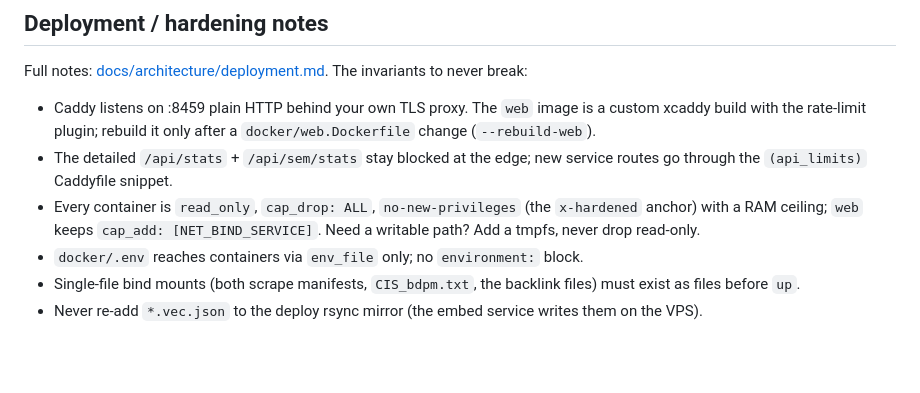
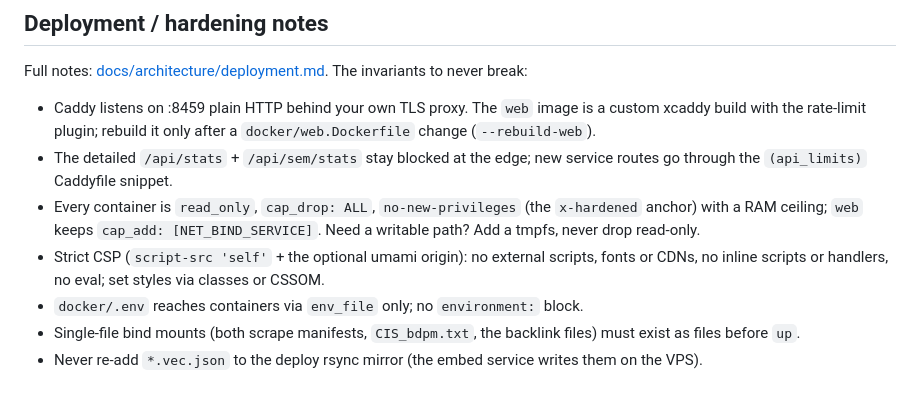
Before and after one commit to thiswillbeyourgithub/justelesRCP, a Markdown page: CLAUDE.md, the part around the change. Drawn GitHub-style; blank space fills up the shorter version.

Commit message:
CLAUDE.md: add the strict CSP to the deployment invariants
The CSP rule (self-only scripts, no inline handlers or CDNs) is the one
constraint a new frontend feature is most likely to break, and the
pointer list did not mention it.

Co-Authored-By: Claude Opus 5.5 <noreply@anthropic.com>

```diff
--- a/CLAUDE.md
+++ b/CLAUDE.md
@@ -253,6 +253,7 @@ Full notes: [docs/architecture/deployment.md](docs/architecture/deployment.md).
 - Caddy listens on :8459 plain HTTP behind your own TLS proxy. The `web` image is a custom xcaddy build with the rate-limit plugin; rebuild it only after a `docker/web.Dockerfile` change (`--rebuild-web`).
 - The detailed `/api/stats` + `/api/sem/stats` stay blocked at the edge; new service routes go through the `(api_limits)` Caddyfile snippet.
 - Every container is `read_only`, `cap_drop: ALL`, `no-new-privileges` (the `x-hardened` anchor) with a RAM ceiling; `web` keeps `cap_add: [NET_BIND_SERVICE]`. Need a writable path? Add a tmpfs, never drop read-only.
+- Strict CSP (`script-src 'self'` + the optional umami origin): no external scripts, fonts or CDNs, no inline scripts or handlers, no eval; set styles via classes or CSSOM.
 - `docker/.env` reaches containers via `env_file` only; no `environment:` block.
 - Single-file bind mounts (both scrape manifests, `CIS_bdpm.txt`, the backlink files) must exist as files before `up`.
 - Never re-add `*.vec.json` to the deploy rsync mirror (the embed service writes them on the VPS).
```
